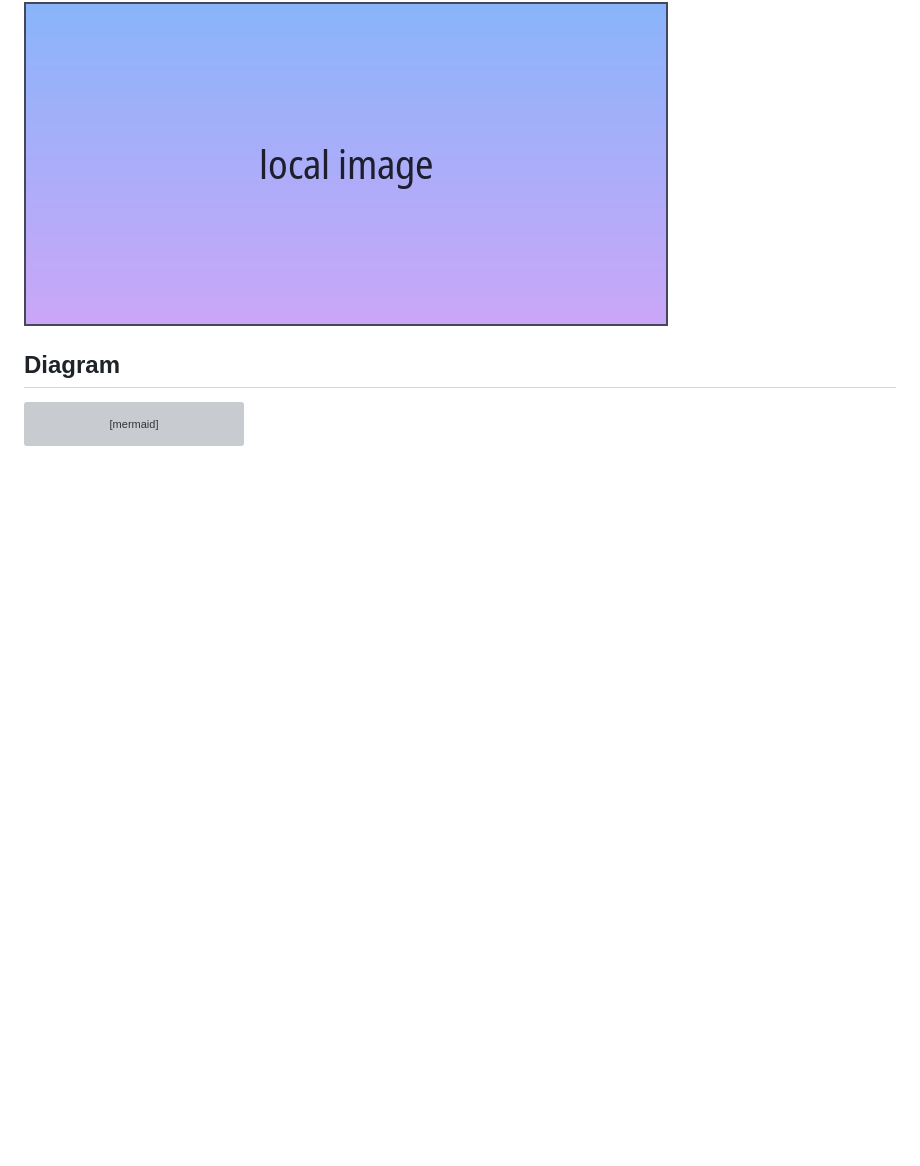
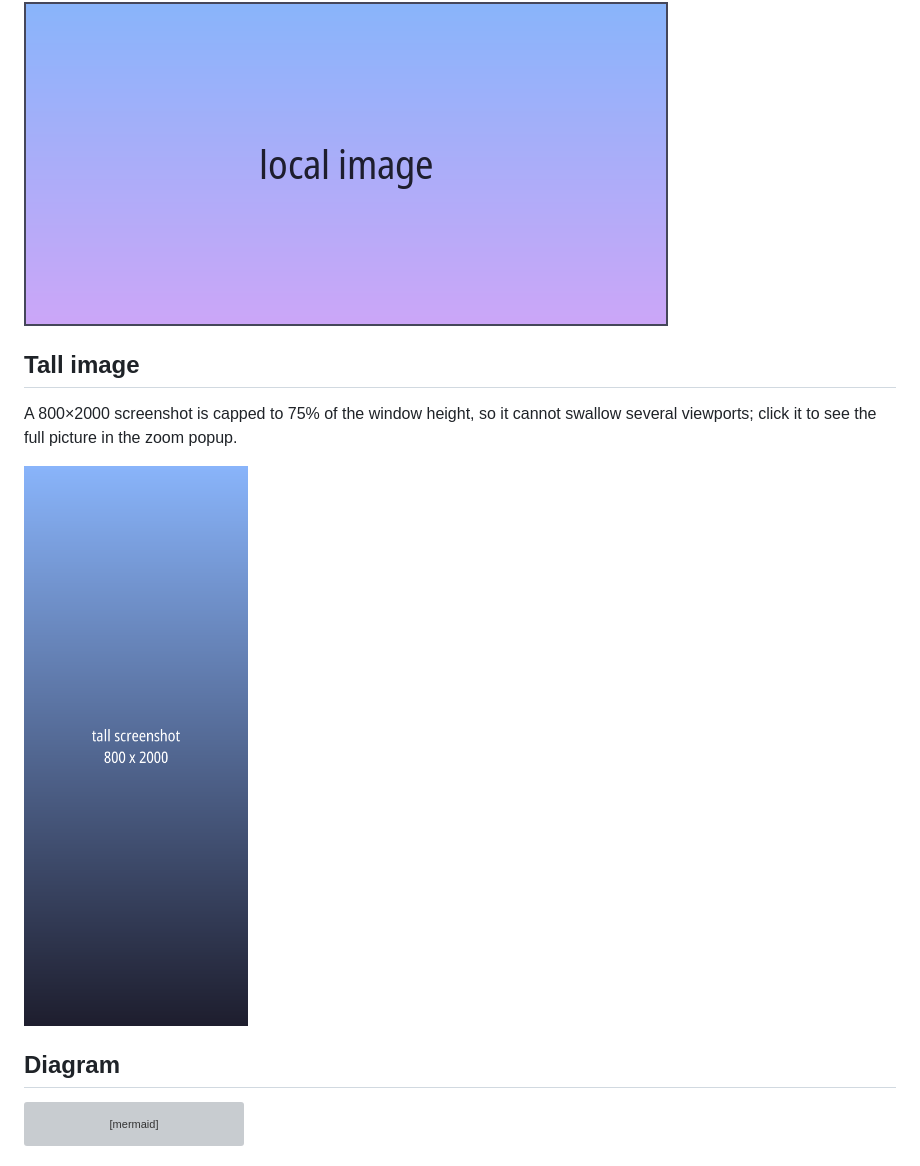
Before and after one commit to tirzasrwn/jiaoren, a Markdown page: examples/demo.md, the part around the change. GitHub-like rendering; pictures changed too: docs/assets/demo-tall.png (added); blank space fills up the shorter version; grey boxes are pictures that could not be loaded.

Commit message:
docs: add a tall image to the demo document

````diff
--- a/examples/demo.md
+++ b/examples/demo.md
@@ -46,6 +46,13 @@ https://example.com/autolink work too.
 
 ![local image](../docs/assets/demo-image.png)
 
+## Tall image
+
+A 800×2000 screenshot is capped to 75% of the window height, so it cannot
+swallow several viewports; click it to see the full picture in the zoom popup.
+
+![tall screenshot](../docs/assets/demo-tall.png "Tall image capped to 75% of the viewport height")
+
 ## Diagram
 
 ```mermaid
````
